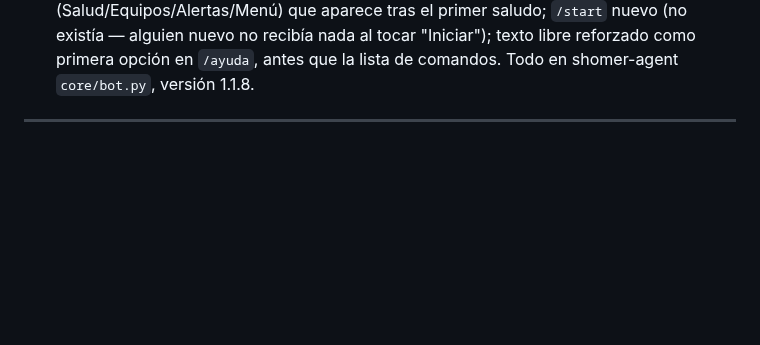
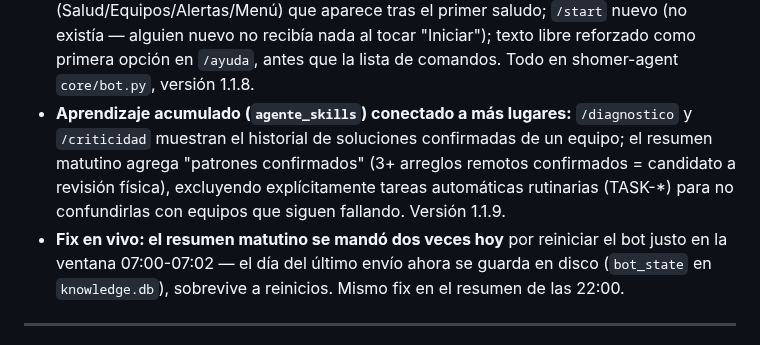
Before and after one commit to Jpad2025/shomer-sentinel, a Markdown page: CLAUDE.md, the part around the change. GitHub-like rendering; blank space fills up the shorter version.

Commit message:
Sesion 80: documentar aprendizaje acumulado + fix duplicado resumen (v1.1.9)

```diff
--- a/CLAUDE.md
+++ b/CLAUDE.md
@@ -1088,6 +1088,14 @@ Protector, Inframonitor, NOC, Incidents, Audit, Reports, Technician, Topología
   aparece tras el primer saludo; `/start` nuevo (no existía — alguien nuevo no recibía nada al
   tocar "Iniciar"); texto libre reforzado como primera opción en `/ayuda`, antes que la lista de
   comandos. Todo en shomer-agent `core/bot.py`, versión 1.1.8.
+- **Aprendizaje acumulado (`agente_skills`) conectado a más lugares:** `/diagnostico` y
+  `/criticidad` muestran el historial de soluciones confirmadas de un equipo; el resumen
+  matutino agrega "patrones confirmados" (3+ arreglos remotos confirmados = candidato a
+  revisión física), excluyendo explícitamente tareas automáticas rutinarias (TASK-*) para no
+  confundirlas con equipos que siguen fallando. Versión 1.1.9.
+- **Fix en vivo: el resumen matutino se mandó dos veces hoy** por reiniciar el bot justo en la
+  ventana 07:00-07:02 — el día del último envío ahora se guarda en disco (`bot_state` en
+  `knowledge.db`), sobrevive a reinicios. Mismo fix en el resumen de las 22:00.
 
 ---
 # Parte A — Estado del sistema (realidad cotidiana)
```
